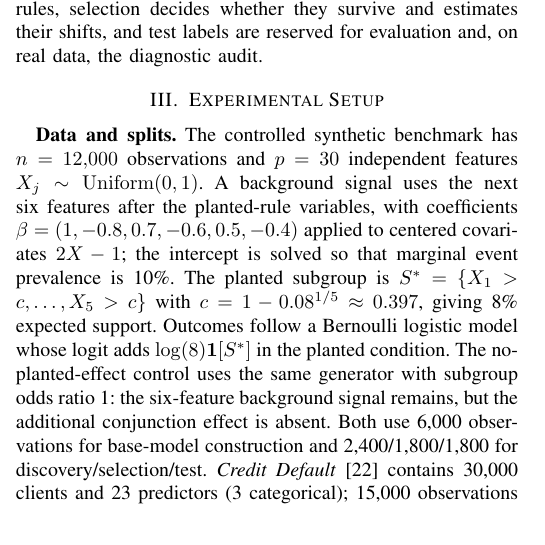
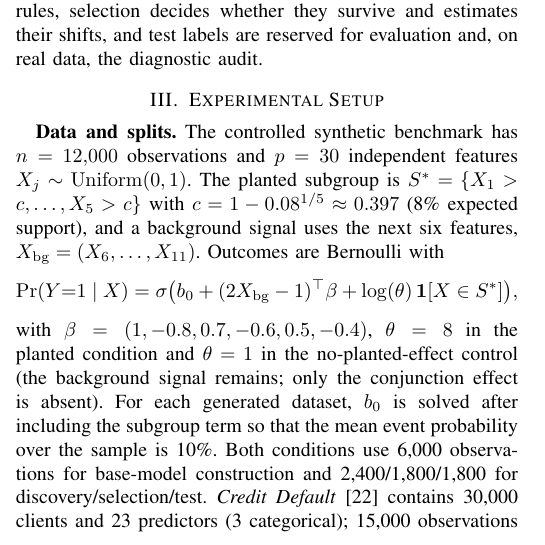
Before and after one commit to kayvinsoo7/scan-repair-foundation-models, a LaTeX paper (paper/latex/main.tex): part of one column of page 2 of 8, cut so that both start at the same text. Compiled offline with pdfLaTeX; a missing font is replaced by an installed copy or a similar font; a LaTeX package or settings file that is missing is left out.

Commit message:
State the synthetic generator exactly (intercept solved after the subgroup term)

```diff
--- a/paper/latex/main.tex
+++ b/paper/latex/main.tex
@@ -195,14 +195,16 @@ $T=4$; beam width 24; depth $\leq5$; $\alpha=0.05$; $\ell_2$ penalty $\lambda=10
 \section{Experimental Setup}\label{sec:setup}
 %=====================================================================
 \textbf{Data and splits.} The controlled synthetic benchmark has $n=12{,}000$ observations and
-$p=30$ independent features $X_j\sim\mathrm{Uniform}(0,1)$. A background signal uses the next six
-features after the planted-rule variables, with coefficients
-$\beta=(1,-0.8,0.7,-0.6,0.5,-0.4)$ applied to centered covariates $2X-1$; the intercept is solved so
-that marginal event prevalence is 10\%. The planted subgroup is
-$S^*=\{X_1>c,\ldots,X_5>c\}$ with $c=1-0.08^{1/5}\approx0.397$, giving 8\% expected support.
-Outcomes follow a Bernoulli logistic model whose logit adds $\log(8)\mathbf{1}[S^*]$ in the planted
-condition. The no-planted-effect control uses the same generator with subgroup odds ratio 1: the
-six-feature background signal remains, but the additional conjunction effect is absent. Both use
+$p=30$ independent features $X_j\sim\mathrm{Uniform}(0,1)$. The planted subgroup is
+$S^*=\{X_1>c,\ldots,X_5>c\}$ with $c=1-0.08^{1/5}\approx0.397$ (8\% expected support), and a background
+signal uses the next six features, $X_{\mathrm{bg}}=(X_6,\ldots,X_{11})$. Outcomes are Bernoulli with
+\begin{equation*}
+\Pr(Y{=}1\mid X)=\sigma\big(b_0+(2X_{\mathrm{bg}}-1)^\top\beta+\log(\theta)\,\mathbf{1}[X\in S^*]\big),
+\end{equation*}
+with $\beta=(1,-0.8,0.7,-0.6,0.5,-0.4)$, $\theta=8$ in the planted condition and $\theta=1$ in the
+no-planted-effect control (the background signal remains; only the conjunction effect is absent). For each
+generated dataset, $b_0$ is solved after including the subgroup term so that the mean event probability
+over the sample is 10\%. Both conditions use
 6{,}000 observations for base-model construction and 2{,}400/1{,}800/1{,}800 for
  discovery/selection/test. \emph{Credit Default}~\cite{yeh2009credit} contains 30{,}000 clients and
 23 predictors (3 categorical); 15{,}000 observations construct the base model and
```
Also changed, not shown: README.md.
